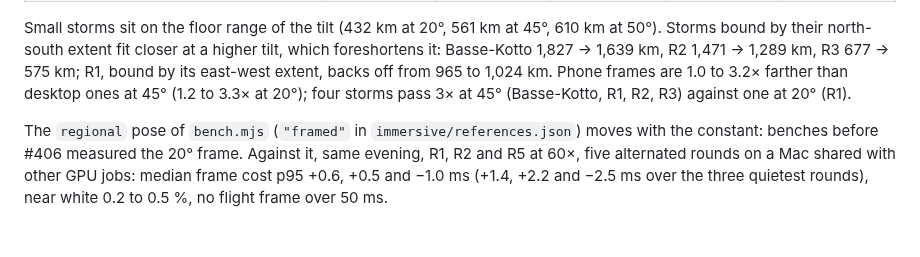
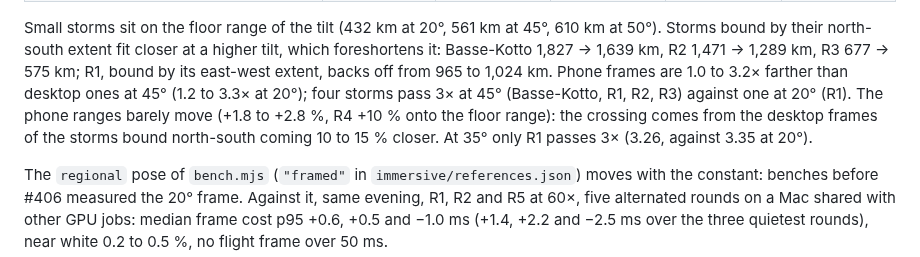
Before and after one commit to pierregc/scintille, a Markdown page: docs/immersive-view.md, the part around the change. GitHub-like rendering; blank space fills up the shorter version.

Commit message:
docs: explain why more storms pass the 3x phone ratio at the 45 degree frame

```diff
--- a/docs/immersive-view.md
+++ b/docs/immersive-view.md
@@ -120,7 +120,10 @@ bound by their north-south extent fit closer at a higher tilt, which foreshorten
 1,827 → 1,639 km, R2 1,471 → 1,289 km, R3 677 → 575 km; R1, bound by its east-west extent, backs off
 from 965 to 1,024 km.
 Phone frames are 1.0 to 3.2× farther than desktop ones at 45° (1.2 to 3.3× at 20°); four storms pass
-3× at 45° (Basse-Kotto, R1, R2, R3) against one at 20° (R1).
+3× at 45° (Basse-Kotto, R1, R2, R3) against one at 20° (R1). The phone ranges barely move
+(+1.8 to +2.8 %, R4 +10 % onto the floor range): the crossing comes from the desktop frames of the
+storms bound north-south coming 10 to 15 % closer. At 35° only R1 passes 3× (3.26, against 3.35 at
+20°).
 
 The `regional` pose of `bench.mjs` (`"framed"` in `immersive/references.json`) moves with the
 constant: benches before #406 measured the 20° frame. Against it, same evening, R1, R2 and R5 at
```
